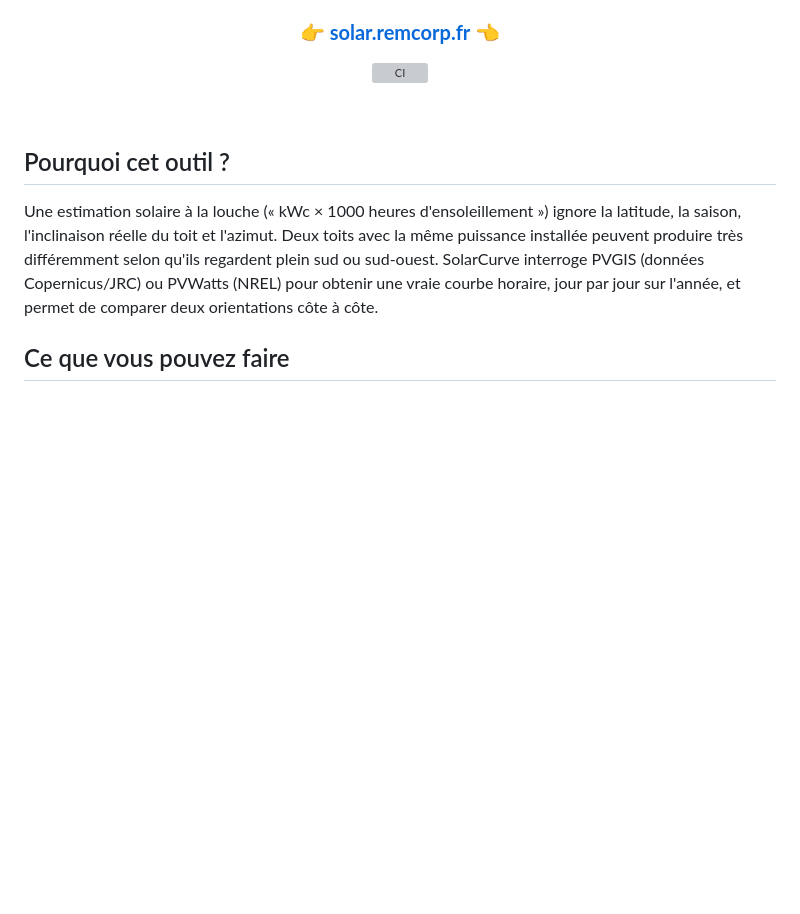
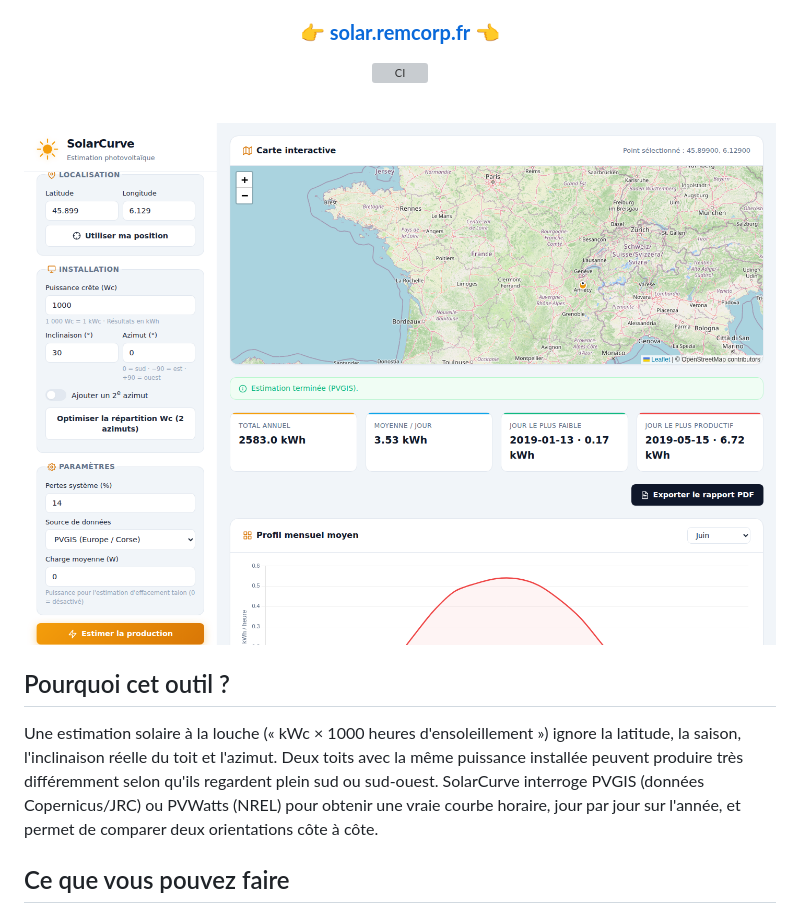
Before and after one commit to Rem7474/SolarCurve, a Markdown page: readme.md, the part around the change. GitHub-like rendering; pictures changed too: docs/screenshots/app.png (added); blank space fills up the shorter version; grey boxes are pictures that could not be loaded.

Commit message:
docs: add real app screenshot to README
Capture the live instance (map, sidebar form, results) with Playwright
instead of describing the UI in prose only.

```diff
--- a/readme.md
+++ b/readme.md
@@ -16,6 +16,8 @@ de l'orientation des panneaux — à partir de données météo réelles
 </div>
 
 <br>
+
+<img src="docs/screenshots/app.png" alt="SolarCurve — carte, formulaire et estimation de production" width="100%">
 
 ## Pourquoi cet outil ?
 
```
